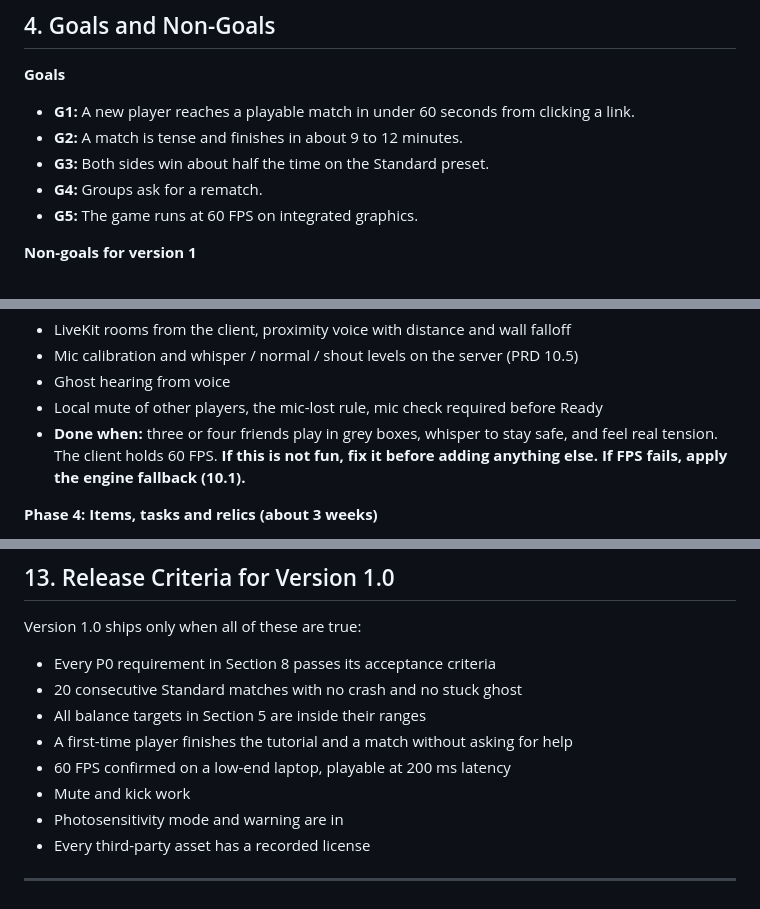
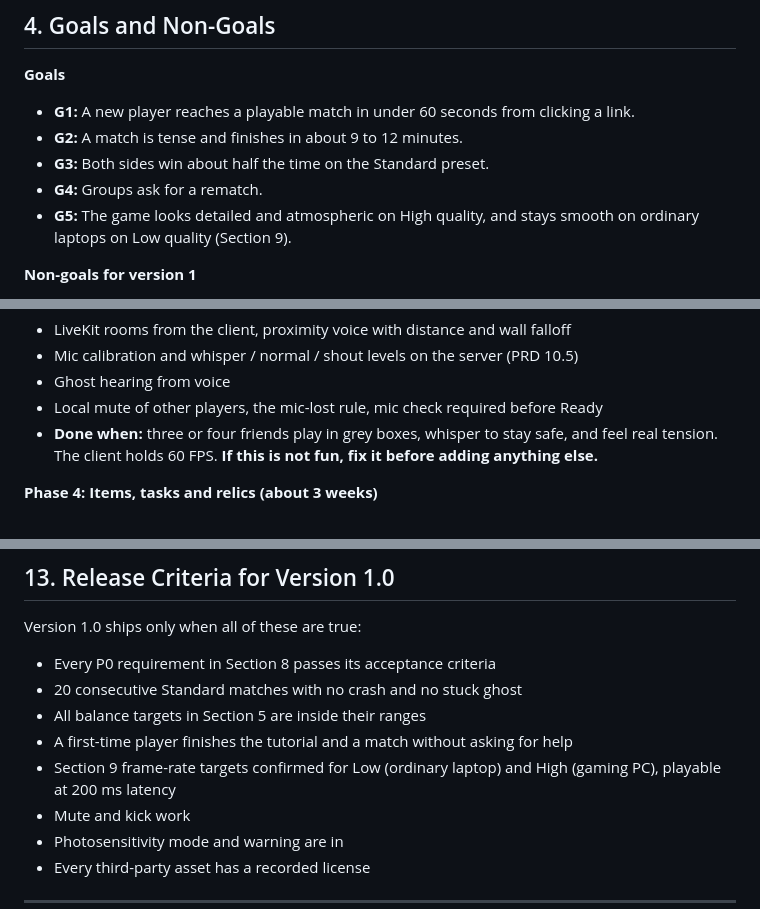
Before and after one commit to IsmailOpu1/haunted-lobby, a Markdown page: docs/PRD.md, 3 parts joined by grey strips. GitHub-like rendering.

```diff
--- a/docs/PRD.md
+++ b/docs/PRD.md
@@ -55,7 +55,7 @@ The GDD says **how the game works**. This PRD says **what must be built for vers
 - **G2:** A match is tense and finishes in about 9 to 12 minutes.
 - **G3:** Both sides win about half the time on the Standard preset.
 - **G4:** Groups ask for a rematch.
-- **G5:** The game runs at 60 FPS on integrated graphics.
+- **G5:** The game looks detailed and atmospheric on High quality, and stays smooth on ordinary laptops on Low quality (Section 9).
 
 **Non-goals for version 1**
 
@@ -376,7 +378,7 @@ Work one phase at a time. **A phase is finished only when its "Done when" test p
 - Mic calibration and whisper / normal / shout levels on the server (PRD 10.5)
 - Ghost hearing from voice
 - Local mute of other players, the mic-lost rule, mic check required before Ready
-- **Done when:** three or four friends play in grey boxes, whisper to stay safe, and feel real tension. The client holds 60 FPS. **If this is not fun, fix it before adding anything else. If FPS fails, apply the engine fallback (10.1).**
+- **Done when:** three or four friends play in grey boxes, whisper to stay safe, and feel real tension. The client holds 60 FPS. **If this is not fun, fix it before adding anything else.**
 
 **Phase 4: Items, tasks and relics (about 3 weeks)**
 - Spirit Camera (shots, flash, photo capture; curse-glow check can be stubbed until Phase 6), salt and salt jars
@@ -462,7 +469,7 @@ Version 1.0 ships only when all of these are true:
 - 20 consecutive Standard matches with no crash and no stuck ghost
 - All balance targets in Section 5 are inside their ranges
 - A first-time player finishes the tutorial and a match without asking for help
-- 60 FPS confirmed on a low-end laptop, playable at 200 ms latency
+- Section 9 frame-rate targets confirmed for Low (ordinary laptop) and High (gaming PC), playable at 200 ms latency
 - Mute and kick work
 - Photosensitivity mode and warning are in
 - Every third-party asset has a recorded license
```
Also changed, not shown: other parts of docs/PRD.md (+19 -11 lines), docs/GDD.md (+15 -4 lines).
